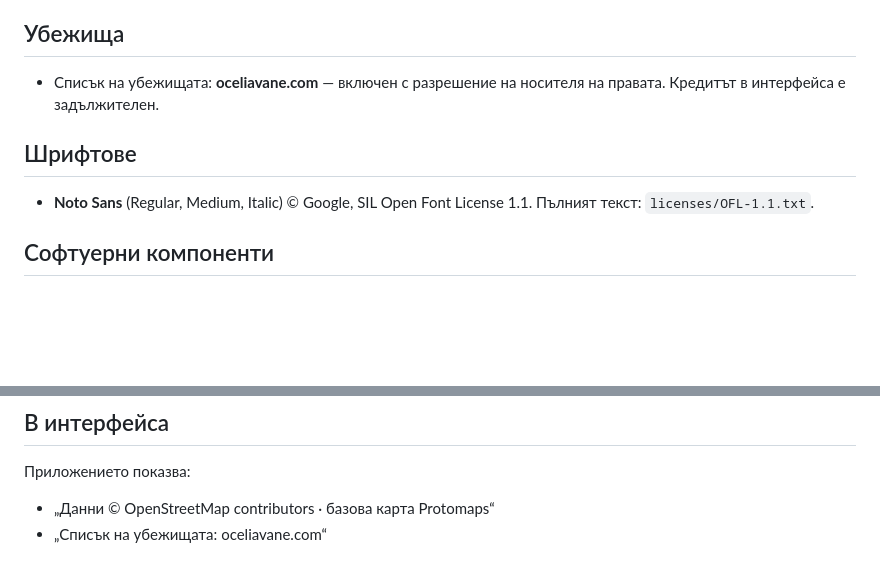
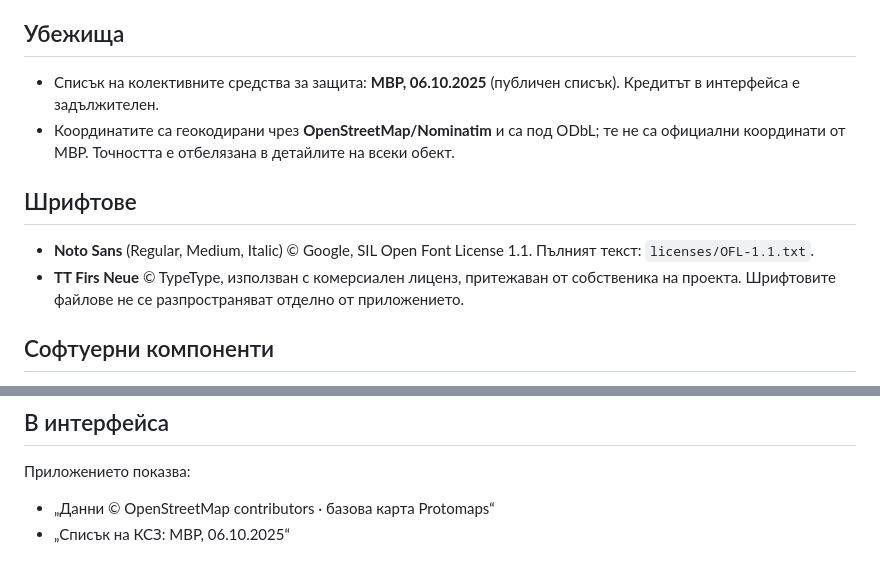
Before and after one commit to otvadzaglaviata-cloud/atlas-na-otselyavaneto, a Markdown page: ATTRIBUTION.md, 2 parts joined by grey strips. GitHub-like rendering; blank space fills up the shorter version.

```diff
--- a/ATTRIBUTION.md
+++ b/ATTRIBUTION.md
@@ -18,13 +18,18 @@
 
 ## Убежища
 
-- Списък на убежищата: **oceliavane.com** — включен с разрешение на носителя на
-  правата. Кредитът в интерфейса е задължителен.
+- Списък на колективните средства за защита: **МВР, 06.10.2025** (публичен списък).
+  Кредитът в интерфейса е задължителен.
+- Координатите са геокодирани чрез **OpenStreetMap/Nominatim** и са под ODbL; те не са
+  официални координати от МВР. Точността е отбелязана в детайлите на всеки обект.
 
 ## Шрифтове
 
 - **Noto Sans** (Regular, Medium, Italic) © Google, SIL Open Font License 1.1.
   Пълният текст: `licenses/OFL-1.1.txt`.
+- **TT Firs Neue** © TypeType, използван с комерсиален лиценз, притежаван от
+  собственика на проекта. Шрифтовите файлове не се разпространяват отделно от
+  приложението.
 
 ## Софтуерни компоненти
 
@@ -42,4 +47,4 @@
 Приложението показва:
 
 - „Данни © OpenStreetMap contributors · базова карта Protomaps“
-- „Списък на убежищата: oceliavane.com“
+- „Списък на КСЗ: МВР, 06.10.2025“
```
Also changed, not shown: README.md (+17 -6 lines), RELEASE_NOTES.md (+26 -14 lines), screenshot.png, 1 other file.
